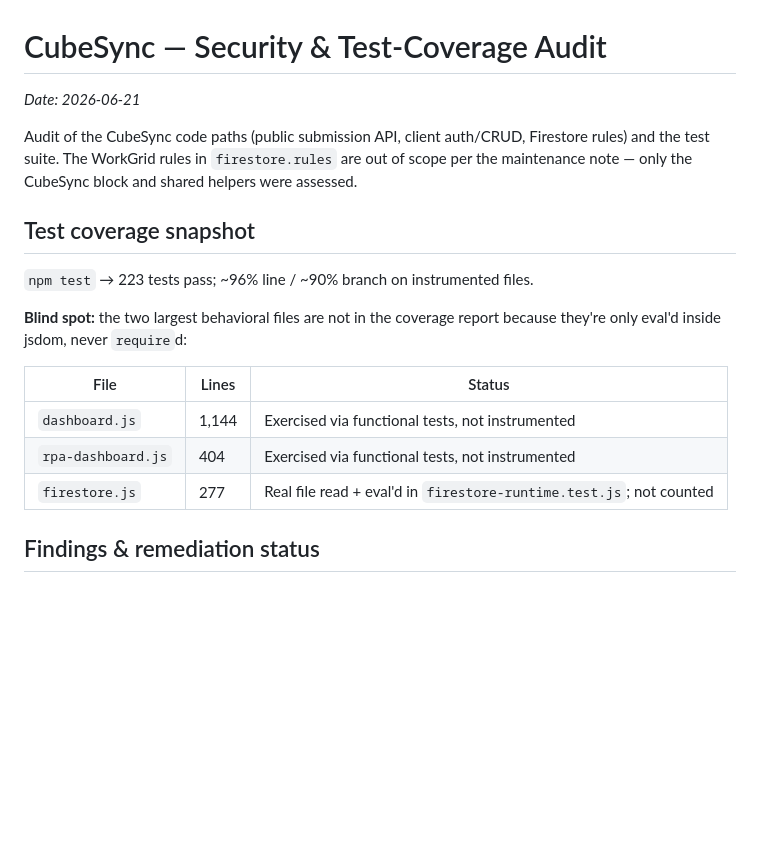
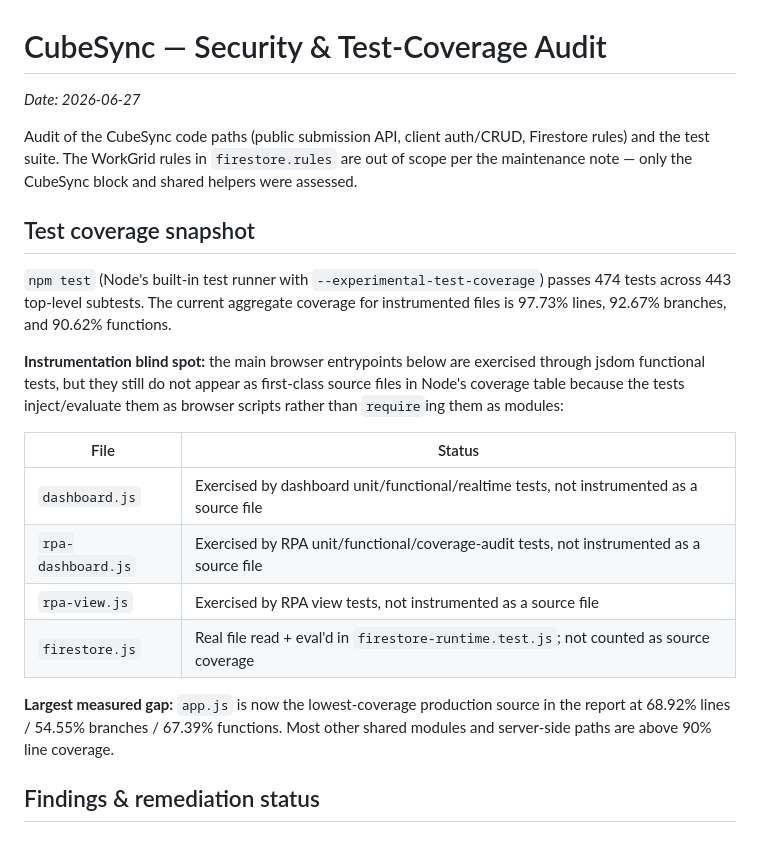
Before and after one commit to Yanguangchen/CubeSync, a Markdown page: documentation/security-audit.md, the part around the change. Drawn GitHub-style; blank space fills up the shorter version.

Commit message:
Update test coverage audit snapshot

```diff
--- a/documentation/security-audit.md
+++ b/documentation/security-audit.md
@@ -1,6 +1,6 @@
 # CubeSync — Security & Test-Coverage Audit
 
-_Date: 2026-06-21_
+_Date: 2026-06-27_
 
 Audit of the CubeSync code paths (public submission API, client auth/CRUD,
 Firestore rules) and the test suite. The WorkGrid rules in `firestore.rules`
@@ -9,16 +9,25 @@ helpers were assessed.
 
 ## Test coverage snapshot
 
-`npm test` → 223 tests pass; ~96% line / ~90% branch on instrumented files.
+`npm test` (Node's built-in test runner with `--experimental-test-coverage`)
+passes 474 tests across 443 top-level subtests. The current aggregate coverage
+for instrumented files is 97.73% lines, 92.67% branches, and 90.62% functions.
 
-**Blind spot:** the two largest behavioral files are not in the coverage report
-because they're only eval'd inside jsdom, never `require`d:
+**Instrumentation blind spot:** the main browser entrypoints below are exercised
+through jsdom functional tests, but they still do not appear as first-class
+source files in Node's coverage table because the tests inject/evaluate them as
+browser scripts rather than `require`ing them as modules:
 
-| File | Lines | Status |
-| --- | --- | --- |
-| `dashboard.js` | 1,144 | Exercised via functional tests, not instrumented |
-| `rpa-dashboard.js` | 404 | Exercised via functional tests, not instrumented |
-| `firestore.js` | 277 | Real file read + eval'd in `firestore-runtime.test.js`; not counted |
+| File | Status |
+| --- | --- |
+| `dashboard.js` | Exercised by dashboard unit/functional/realtime tests, not instrumented as a source file |
+| `rpa-dashboard.js` | Exercised by RPA unit/functional/coverage-audit tests, not instrumented as a source file |
+| `rpa-view.js` | Exercised by RPA view tests, not instrumented as a source file |
+| `firestore.js` | Real file read + eval'd in `firestore-runtime.test.js`; not counted as source coverage |
+
+**Largest measured gap:** `app.js` is now the lowest-coverage production source
+in the report at 68.92% lines / 54.55% branches / 67.39% functions. Most other
+shared modules and server-side paths are above 90% line coverage.
 
 ## Findings & remediation status
 
```
